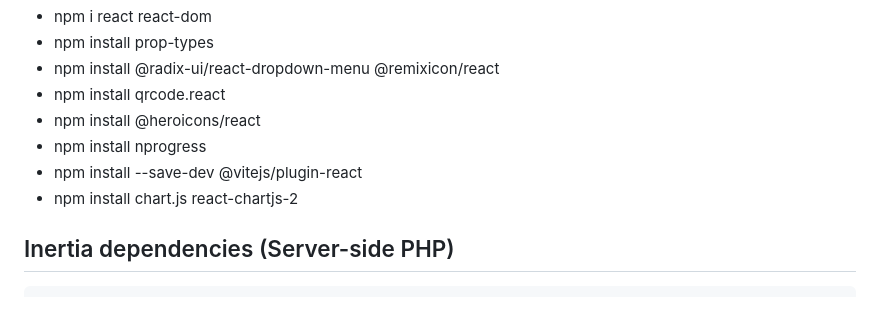
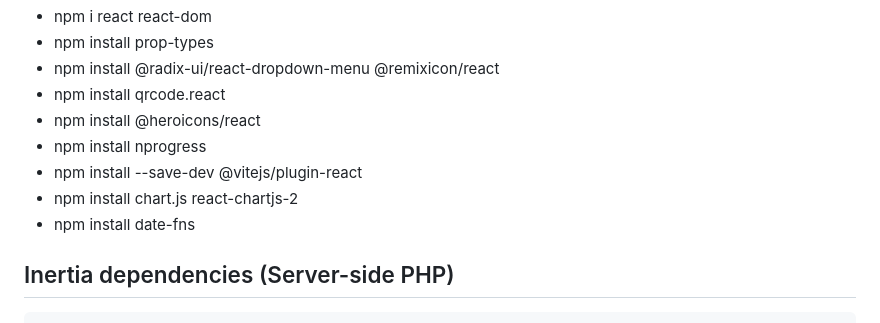
Before and after one commit to jstnfrncis/agkat-ph, a Markdown page: README.md, the part around the change. GitHub-like rendering.

```diff
--- a/README.md
+++ b/README.md
@@ -32,6 +32,7 @@ php artisan storage:link
 - npm install nprogress
 - npm install --save-dev @vitejs/plugin-react
 - npm install chart.js react-chartjs-2
+- npm install date-fns
 
 ## Inertia dependencies (Server-side PHP)
 
```
